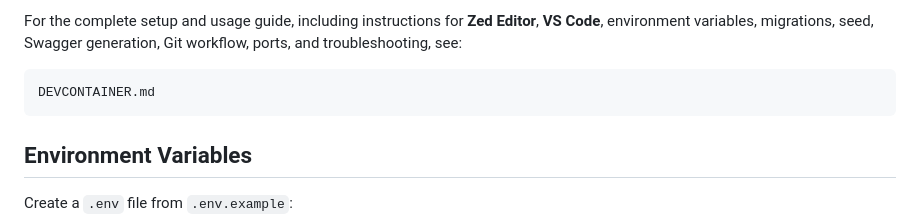
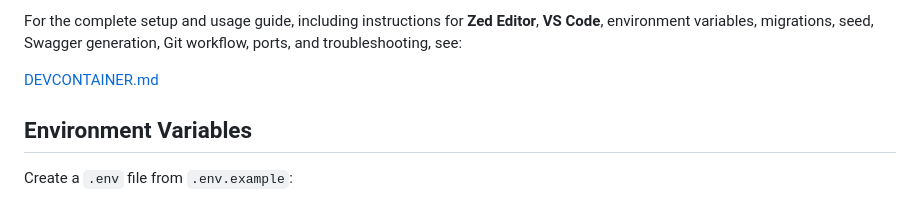
Before and after one commit to na1tto/go-social, a Markdown page: README.md, the part around the change. GitHub-like rendering.

Commit message:
chore: update readme

````diff
--- a/README.md
+++ b/README.md
@@ -166,9 +166,7 @@ It provides the backend development environment with Go, Air, Swag, Migrate, Pos
 
 For the complete setup and usage guide, including instructions for **Zed Editor**, **VS Code**, environment variables, migrations, seed, Swagger generation, Git workflow, ports, and troubleshooting, see:
 
-```text
-DEVCONTAINER.md
-```
+ [DEVCONTAINER.md]( DEVCONTAINER.md)
 
 ## Environment Variables
 
````
